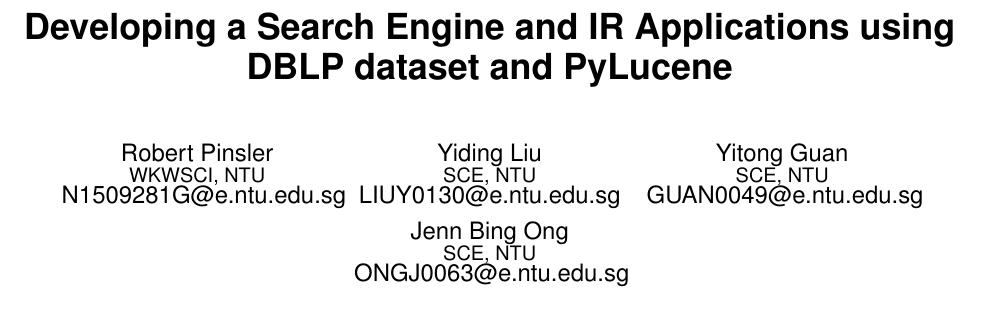
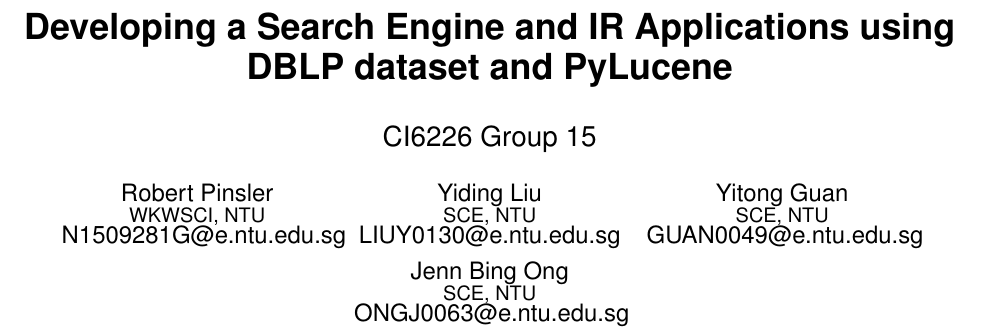
Before and after one commit to rpinsler/info-retrieval, a LaTeX paper (report/report.tex): part of page 1 of 7, cut so that both start at the same text, the shorter picture padded with empty space. The pictures show the PDF file report/report.pdf that the author committed with the source.

Commit message:
Add group number to report

```diff
--- a/report/report.tex
+++ b/report/report.tex
@@ -127,6 +127,7 @@
 % --- End of Author Metadata ---
 
 \title{Developing a Search Engine and IR Applications using DBLP dataset and PyLucene}
+\subtitle{CI6226 Group 15}
 %
 % You need the command \numberofauthors to handle the 'placement
 % and alignment' of the authors beneath the title.
```
Also changed, not shown: report/report.pdf.
